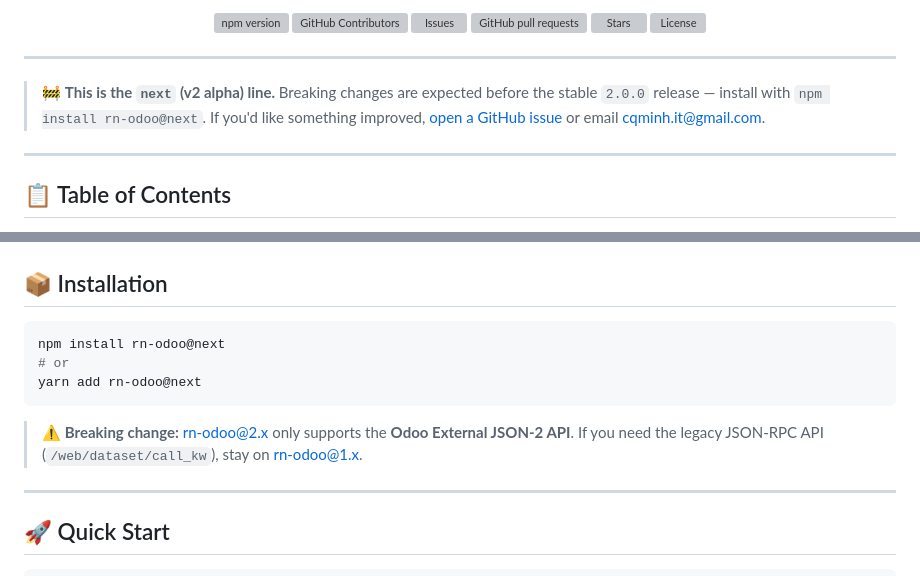
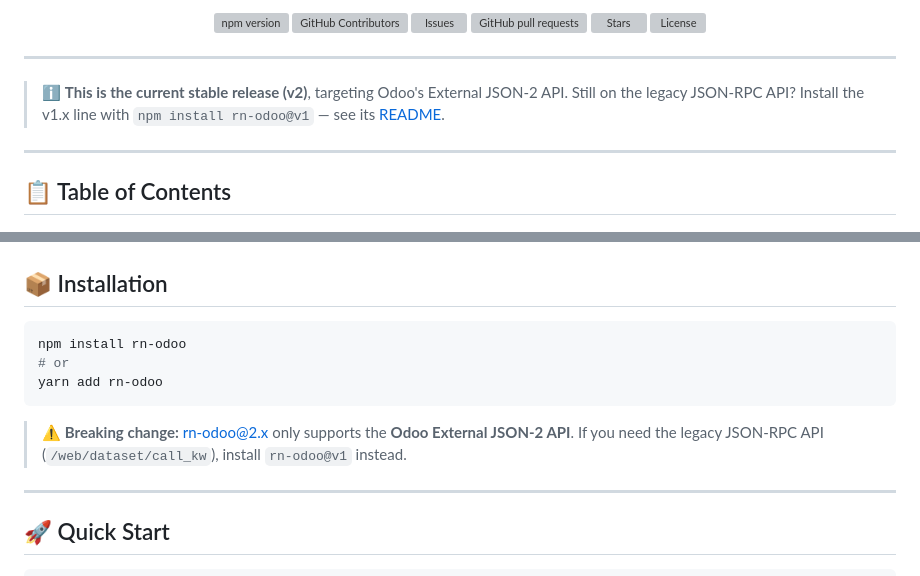
Before and after one commit to cqminh/rn-odoo, a Markdown page: README.md, 2 parts joined by grey strips. Drawn GitHub-style; grey boxes are pictures that could not be loaded.

````diff
--- a/README.md
+++ b/README.md
@@ -21,7 +21,7 @@
 
 ---
 
-> 🚧 **This is the `next` (v2 alpha) line.** Breaking changes are expected before the stable `2.0.0` release — install with `npm install rn-odoo@next`. If you'd like something improved, [open a GitHub issue](https://github.com/cqminh/rn-odoo/issues/new) or email [cqminh.it@gmail.com](mailto:cqminh.it@gmail.com).
+> ℹ️ **This is the current stable release (v2)**, targeting Odoo's External JSON-2 API. Still on the legacy JSON-RPC API? Install the v1.x line with `npm install rn-odoo@v1` — see its [README](https://github.com/cqminh/rn-odoo/tree/v1#readme).
 
 ---
 
@@ -65,13 +65,13 @@
 ## 📦 Installation
 
 ```bash
-npm install rn-odoo@next
+npm install rn-odoo
 # or
-yarn add rn-odoo@next
+yarn add rn-odoo
 ```
 
 > ⚠️ **Breaking change:**
-> rn-odoo@2.x only supports the **Odoo External JSON-2 API**. If you need the legacy JSON-RPC API (`/web/dataset/call_kw`), stay on rn-odoo@1.x.
+> rn-odoo@2.x only supports the **Odoo External JSON-2 API**. If you need the legacy JSON-RPC API (`/web/dataset/call_kw`), install `rn-odoo@v1` instead.
 
 ---
 
````
Also changed, not shown: CHANGELOG.md (+27 -4 lines), docs/README_VN.md (+4 -4 lines).
